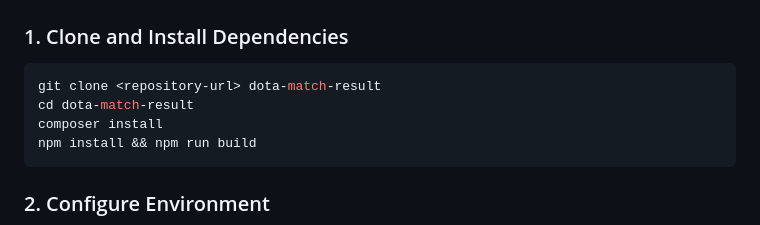
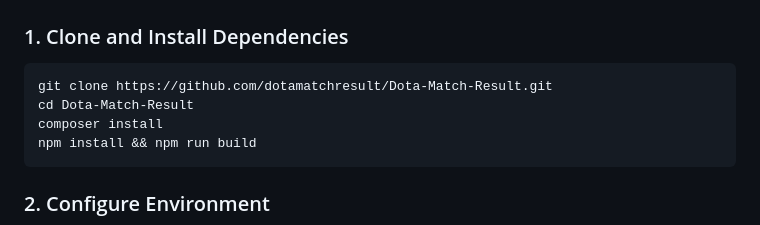
Before and after one commit to dotamatchresult/Dota-Match-Result, a Markdown page: README.md, the part around the change. Drawn GitHub-style.

Commit message:
Fix repository URL and installation instructions
Updated clone command and directory name in README.

````diff
--- a/README.md
+++ b/README.md
@@ -90,8 +90,8 @@ A full admin panel built with **Filament** for managing:
 ### 1. Clone and Install Dependencies
 
 ```bash
-git clone <repository-url> dota-match-result
-cd dota-match-result
+git clone https://github.com/dotamatchresult/Dota-Match-Result.git
+cd Dota-Match-Result
 composer install
 npm install && npm run build
 ```
````
